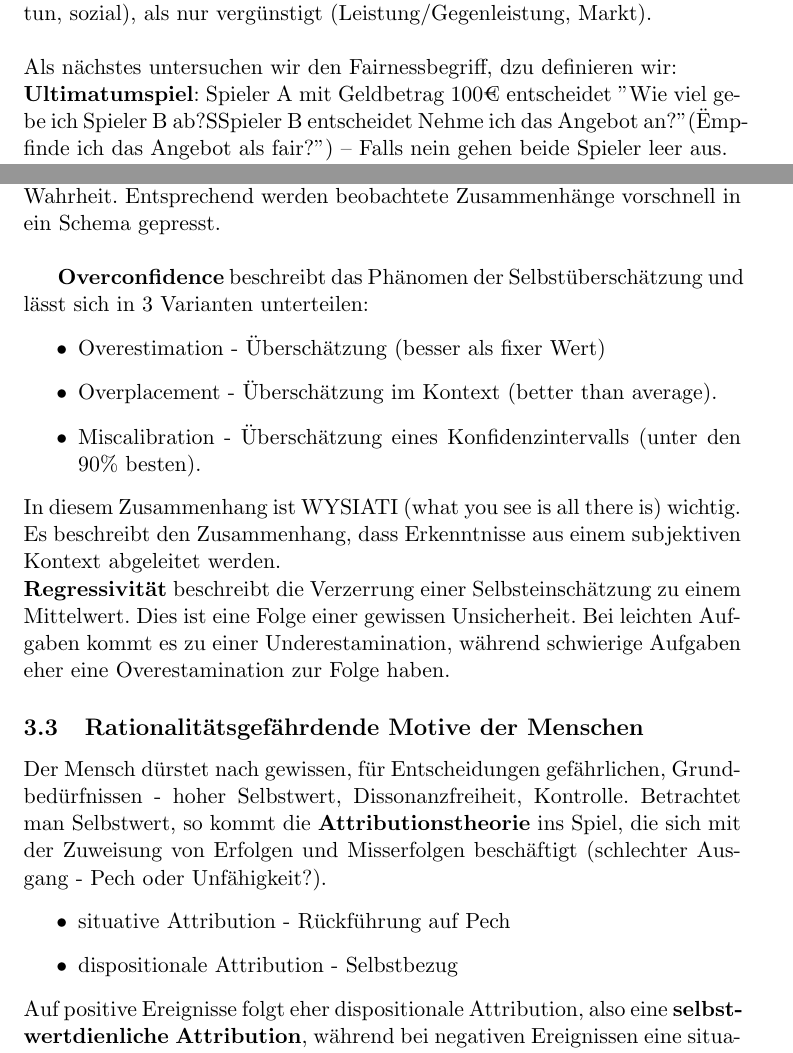
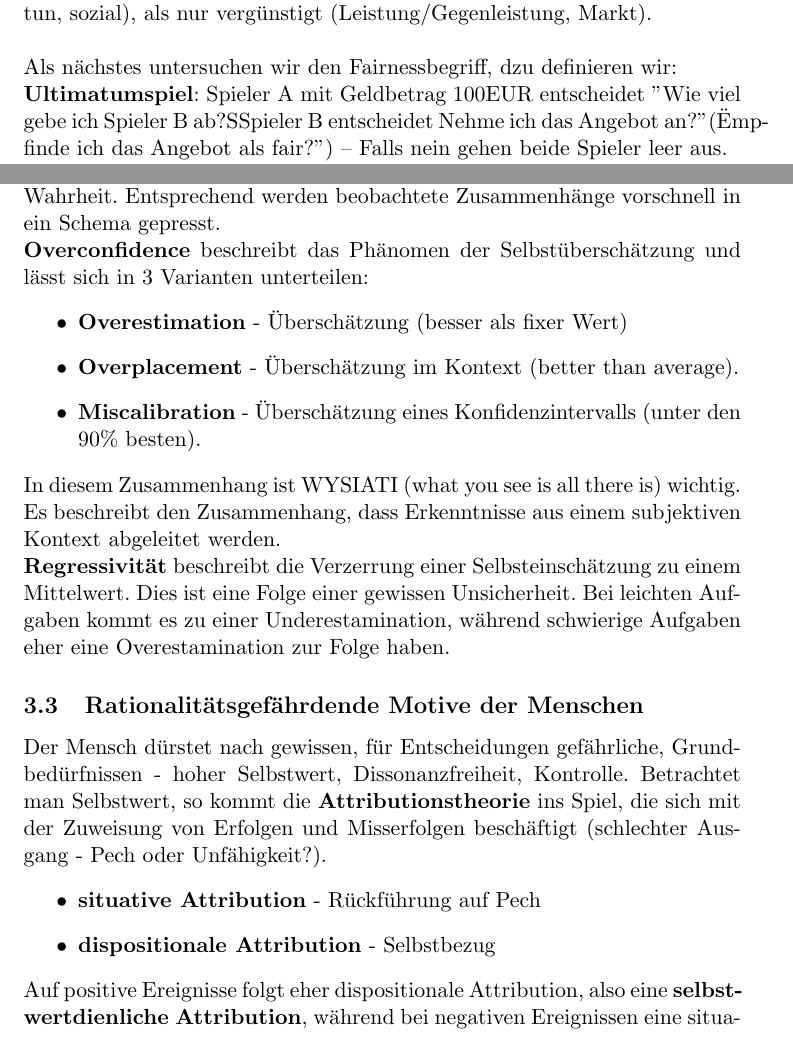
Before and after one commit to j0h/nitzsch-sheet, a LaTeX document (main.tex, which reads chapters/teila.tex, chapters/teilc.tex): two parts of pages 3 and 7 of 8, joined at a grey line, cut so that both start at the same text. Compiled offline with pdfLaTeX.

Commit message:
minor fixes

```diff
--- a/chapters/teila.tex
+++ b/chapters/teila.tex
@@ -57,8 +57,8 @@ Eine Entscheidungssituation kann in verschiedenen Kontexten gesehen werden:
 Entscheidungen je nach Norm unterschiedlich getroffen, Menschen tendieren zum Beispiel eher dazu eine Leistung umsonst zu erbringen (etwas gutes tun, sozial), als nur vergünstigt (Leistung/Gegenleistung, Markt).\\
 \ \\
 Als nächstes untersuchen wir den Fairnessbegriff, dzu definieren wir:\\
-\textbf{Ultimatumspiel}: Spieler A mit Geldbetrag 100€ entscheidet "Wie viel gebe ich Spieler B ab?" Spieler B entscheidet "Nehme ich das Angebot an?" ("Empfinde ich das Angebot als fair?") -- Falls nein gehen beide Spieler leer aus.\\
-\textbf{Diktatorspiel}: Spieler A mit Geldbetrag 100€ entscheidet "Wie viel gebe ich Spieler B ab?" Spieler B hat keine Wahl.\\
+\textbf{Ultimatumspiel}: Spieler A mit Geldbetrag 100EUR entscheidet "Wie viel gebe ich Spieler B ab?" Spieler B entscheidet "Nehme ich das Angebot an?" ("Empfinde ich das Angebot als fair?") -- Falls nein gehen beide Spieler leer aus.\\
+\textbf{Diktatorspiel}: Spieler A mit Geldbetrag 100EUR entscheidet "Wie viel gebe ich Spieler B ab?" Spieler B hat keine Wahl.\\
 Echte Fairnessüberlegung Spieler A: "Welche Aufteilung ist fair?" (in beiden Spielen).\\
 Homo oeconomicus-Überlegung Spieler A: "Wie hoch sind die Annahmewahrscheinlichkeiten von Spieler B in Abhängigkeit vom angebotenen Betrag?" (nur im Ultimatumspiel)\\
 Empirisch: Spieler A gibt im Diktatorspiel deutlich weniger ab als im Ultimatumspiel (keine echte Fairness). Dies wird verstärkt dadurch, wenn weder xperimentleiter noch der Spielpartner sieht, wer das Angebot macht.\\
--- a/chapters/teilc.tex
+++ b/chapters/teilc.tex
@@ -113,13 +113,12 @@ beachtet werden und Ereignisse bedeutend zu hoch bewertet werden
 (\textbf{Conjunction Fallacy}). cite: Plausibilität ist einer der
 größten Feinde der Wahrheit. Entsprechend werden beobachtete Zusammenhänge
 vorschnell in ein Schema gepresst. \\
-
 \textbf{Overconfidence} beschreibt das Phänomen der Selbstüberschätzung
 und lässt sich in 3 Varianten unterteilen:
 \begin{itemize}
-    \item Overestimation - Überschätzung (besser als fixer Wert)
-    \item Overplacement - Überschätzung im Kontext (better than average).
-    \item Miscalibration - Überschätzung eines Konfidenzintervalls
+    \item \textbf{Overestimation} - Überschätzung (besser als fixer Wert)
+    \item \textbf{Overplacement} - Überschätzung im Kontext (better than average).
+    \item \textbf{Miscalibration} - Überschätzung eines Konfidenzintervalls
         (unter den 90\% besten).
 \end{itemize}
 In diesem Zusammenhang ist WYSIATI (what you see is all there is) wichtig.
@@ -131,14 +130,14 @@ Bei leichten Aufgaben kommt es zu einer Underestamination, während schwierige
 Aufgaben eher eine Overestamination zur Folge haben.
 
 \subsection{Rationalitätsgefährdende Motive der Menschen}
-Der Mensch dürstet nach gewissen, für Entscheidungen gefährlichen,
+Der Mensch dürstet nach gewissen, für Entscheidungen gefährliche,
 Grundbedürfnissen - hoher Selbstwert, Dissonanzfreiheit, Kontrolle.
 Betrachtet man Selbstwert, so kommt die \textbf{Attributionstheorie}
 ins Spiel, die sich mit der Zuweisung von Erfolgen und Misserfolgen
 beschäftigt (schlechter Ausgang - Pech oder Unfähigkeit?).
 \begin{itemize}
-    \item situative Attribution - Rückführung auf Pech
-    \item dispositionale Attribution - Selbstbezug
+    \item \textbf{situative Attribution} - Rückführung auf Pech
+    \item \textbf{dispositionale Attribution} - Selbstbezug
 \end{itemize}
 Auf positive Ereignisse folgt eher dispositionale Attribution, also eine
 \textbf{selbstwertdienliche Attribution}, während bei negativen
```
